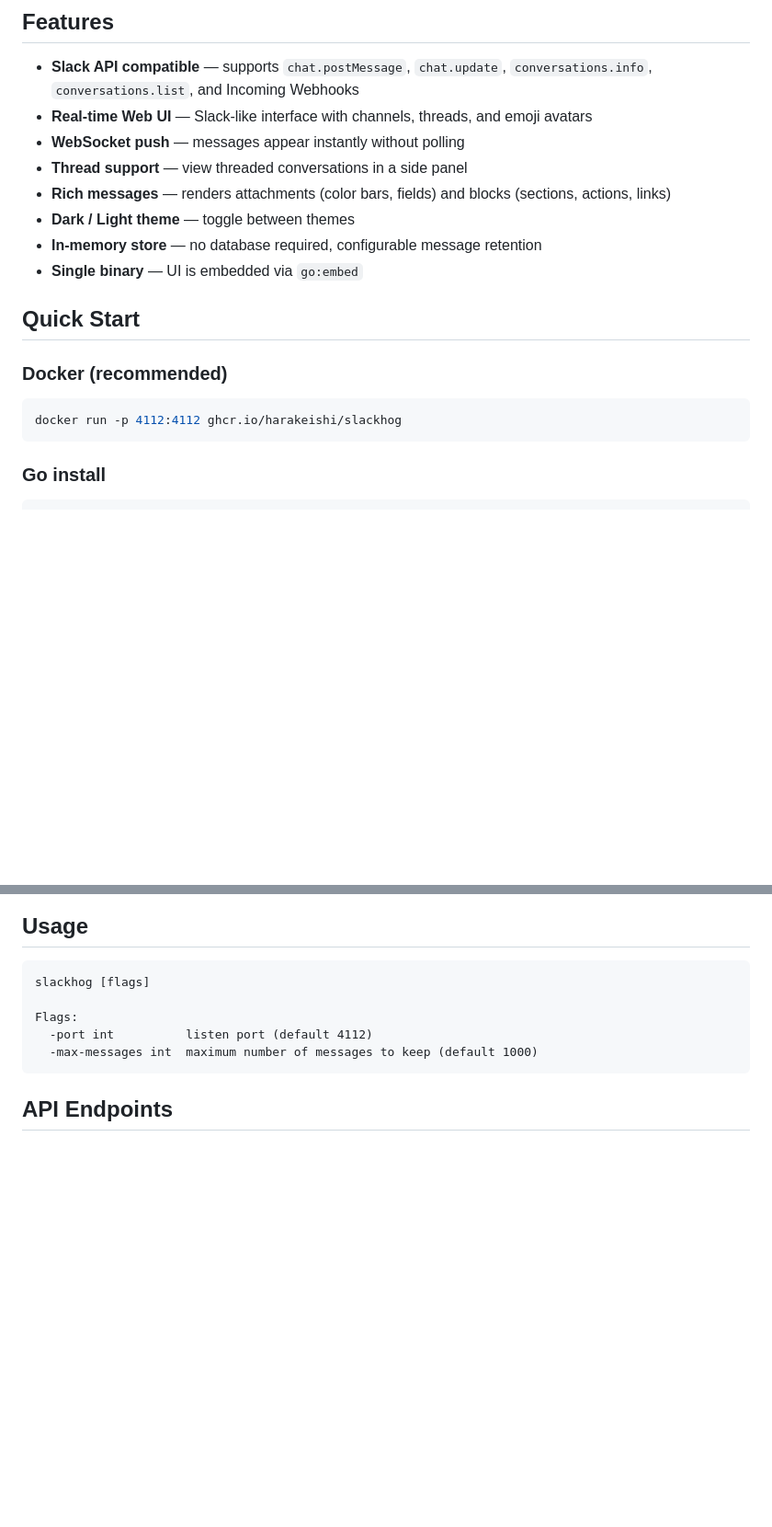
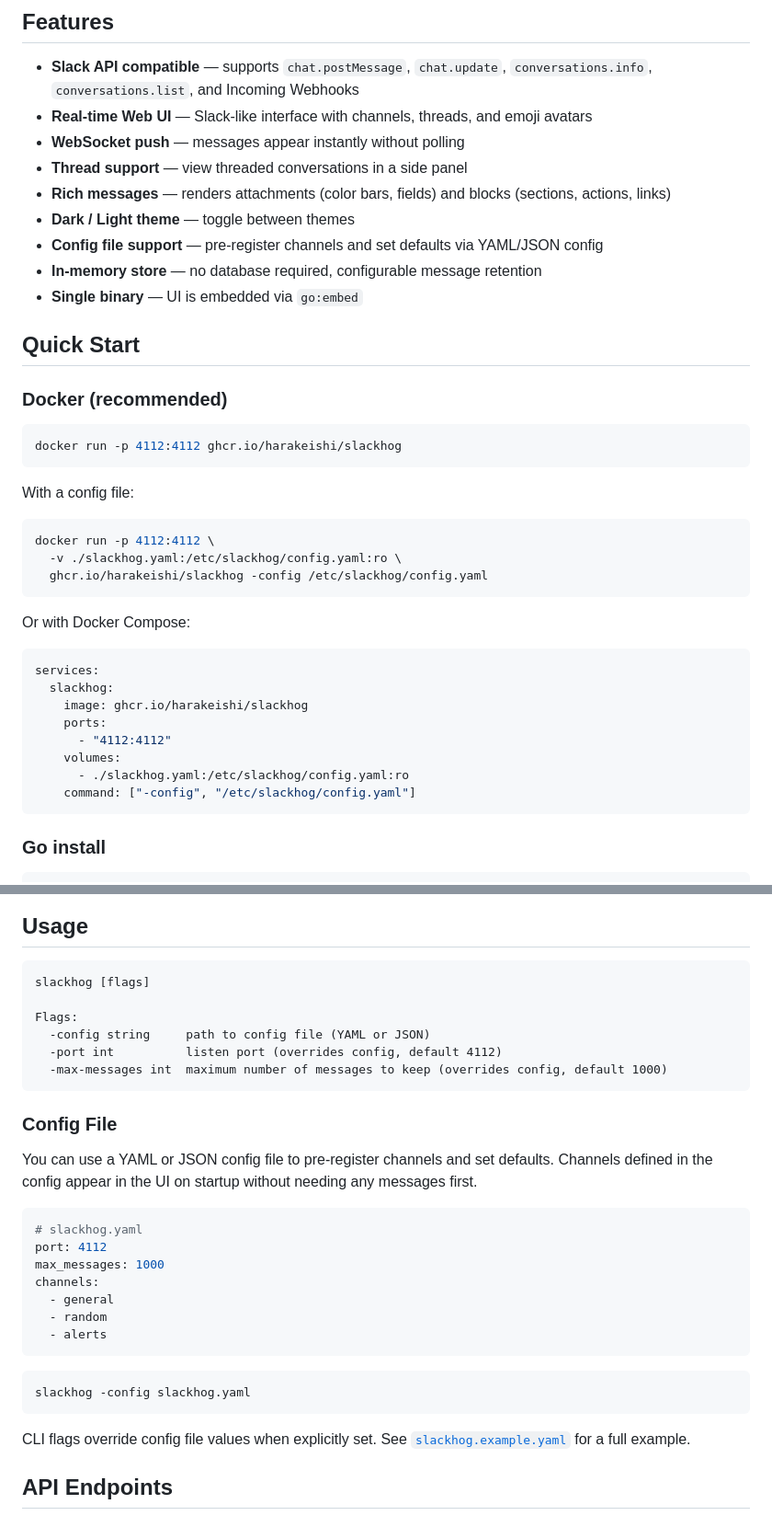
Before and after one commit to harakeishi/slackhog, a Markdown page: README.md, 2 parts joined by grey strips. Shown at 92% size. Drawn GitHub-style; blank space fills up the shorter version.

Commit message:
docs: update README for config file support
Add config file documentation including YAML example, CLI flags,
Docker and Docker Compose usage with config file mounting.

Co-Authored-By: Claude Opus 4.6 <noreply@anthropic.com>

````diff
--- a/README.md
+++ b/README.md
@@ -37,6 +37,7 @@ A [MailHog](https://github.com/mailhog/MailHog)-like tool for Slack. SlackHog ca
 - **Thread support** — view threaded conversations in a side panel
 - **Rich messages** — renders attachments (color bars, fields) and blocks (sections, actions, links)
 - **Dark / Light theme** — toggle between themes
+- **Config file support** — pre-register channels and set defaults via YAML/JSON config
 - **In-memory store** — no database required, configurable message retention
 - **Single binary** — UI is embedded via `go:embed`
 
@@ -46,6 +47,27 @@ A [MailHog](https://github.com/mailhog/MailHog)-like tool for Slack. SlackHog ca
 
 ```bash
 docker run -p 4112:4112 ghcr.io/harakeishi/slackhog
+```
+
+With a config file:
+
+```bash
+docker run -p 4112:4112 \
+  -v ./slackhog.yaml:/etc/slackhog/config.yaml:ro \
+  ghcr.io/harakeishi/slackhog -config /etc/slackhog/config.yaml
+```
+
+Or with Docker Compose:
+
+```yaml
+services:
+  slackhog:
+    image: ghcr.io/harakeishi/slackhog
+    ports:
+      - "4112:4112"
+    volumes:
+      - ./slackhog.yaml:/etc/slackhog/config.yaml:ro
+    command: ["-config", "/etc/slackhog/config.yaml"]
 ```
 
 ### Go install
@@ -72,9 +94,30 @@ Open http://localhost:4112 to view the Web UI.
 slackhog [flags]
 
 Flags:
-  -port int          listen port (default 4112)
-  -max-messages int  maximum number of messages to keep (default 1000)
+  -config string     path to config file (YAML or JSON)
+  -port int          listen port (overrides config, default 4112)
+  -max-messages int  maximum number of messages to keep (overrides config, default 1000)
 ```
+
+### Config File
+
+You can use a YAML or JSON config file to pre-register channels and set defaults. Channels defined in the config appear in the UI on startup without needing any messages first.
+
+```yaml
+# slackhog.yaml
+port: 4112
+max_messages: 1000
+channels:
+  - general
+  - random
+  - alerts
+```
+
+```bash
+slackhog -config slackhog.yaml
+```
+
+CLI flags override config file values when explicitly set. See [`slackhog.example.yaml`](slackhog.example.yaml) for a full example.
 
 ## API Endpoints
 
````
